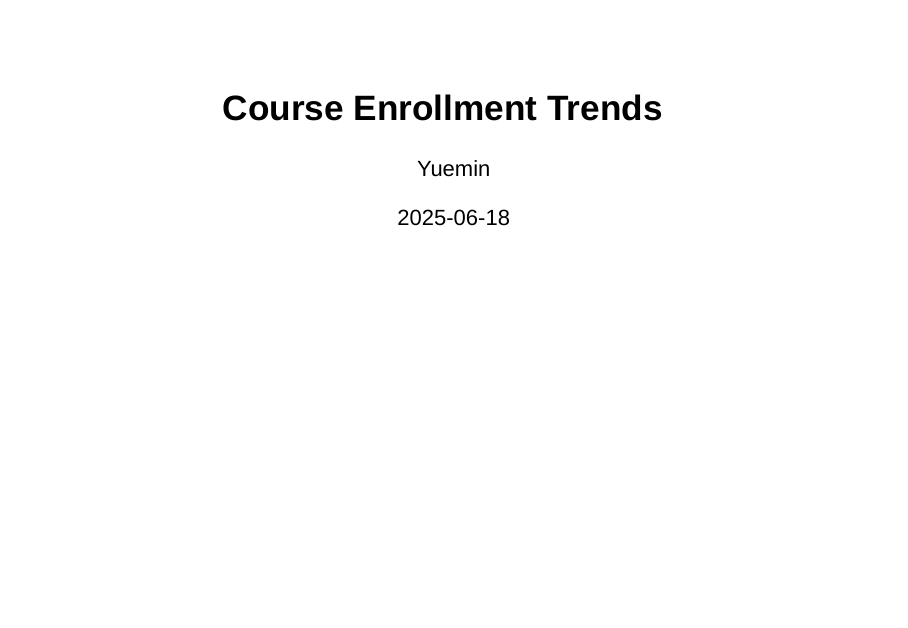
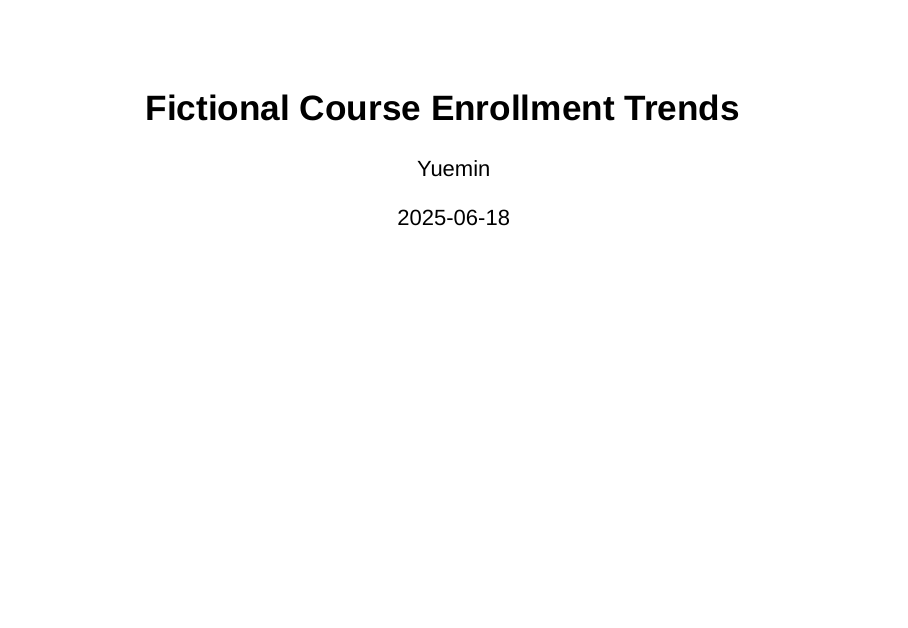
Before and after one commit to Yuemin2025/Developing_Data_Products, an R Markdown document (Fictional Course Enrollment Trends.Rmd): page 1 of 3. Rendered offline with R 4.5, knitr and Pandoc, with nearby package versions; drawn as Slidy slides in place of the format the file asks for.

Commit message:
Week 3 assignemnt

````diff
--- a/Fictional Course Enrollment Trends.Rmd
+++ b/Fictional Course Enrollment Trends.Rmd
@@ -1,10 +1,10 @@
 ---
-title: "Course Enrollment Trends"
+title: "Fictional Course Enrollment Trends"
 author: "Yuemin"
 date: "2025-06-18"
 output:
+  ioslides_presentation: default
   slidy_presentation: default
-  ioslides_presentation: default
 ---
 
 ```{r setup, include=FALSE}
````
Also changed, not shown: 1 other file.
